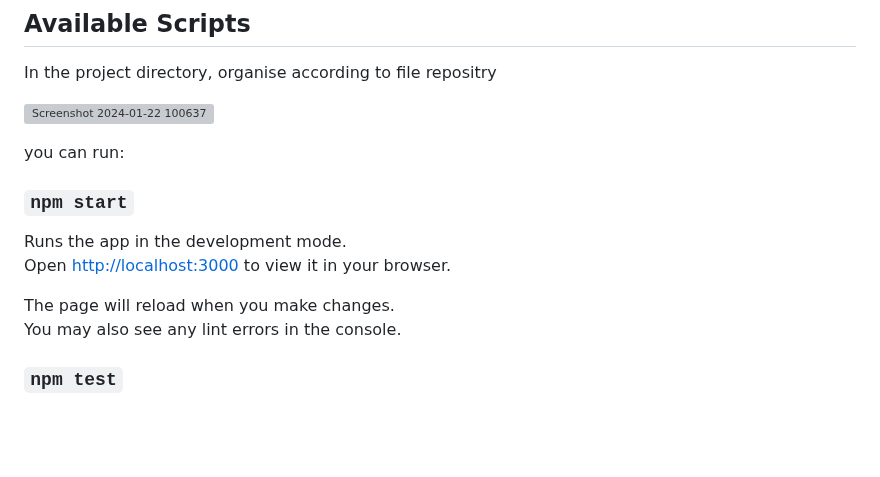
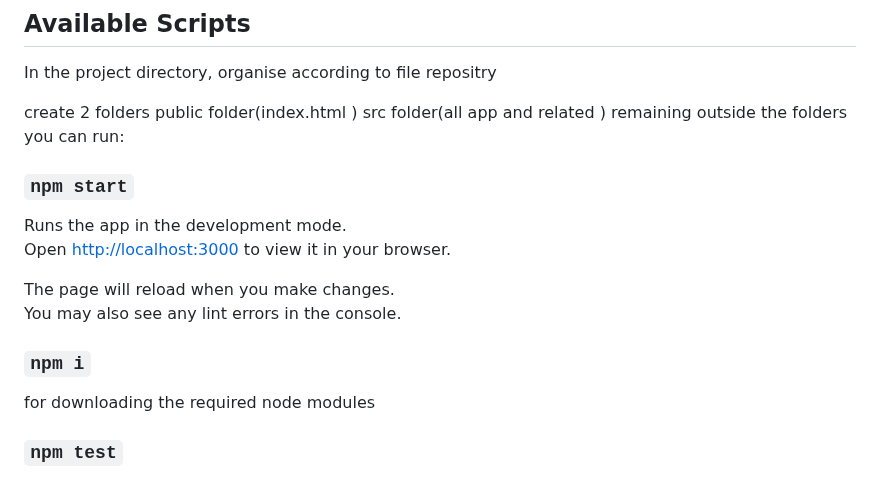
Before and after one commit to Jayanth-j-FSD/Employee-Info-react-, a Markdown page: README.md, the part around the change. Rendered like a GitHub page; blank space fills up the shorter version; grey boxes are pictures that could not be loaded.

```diff
--- a/README.md
+++ b/README.md
@@ -7,10 +7,10 @@ This project was bootstrapped with [Create React App](https://github.com/faceboo
 In the project directory,
 organise according to file repositry
 
-![Screenshot 2024-01-22 100637](https://github.com/Jayanth-j-FSD/Employee-Info-react-/assets/91666489/9c4b213d-bbff-4fca-8aef-9ceeda3144d2)
-
-
-
+create 2 folders
+public folder(index.html )
+src folder(all app and related )
+remaining outside the folders
 you can run:
 
 
@@ -21,6 +21,8 @@ Open [http://localhost:3000](http://localhost:3000) to view it in your browser.
 
 The page will reload when you make changes.\
 You may also see any lint errors in the console.
+### `npm i`
+for downloading the required node modules
 
 ### `npm test`
 
```
